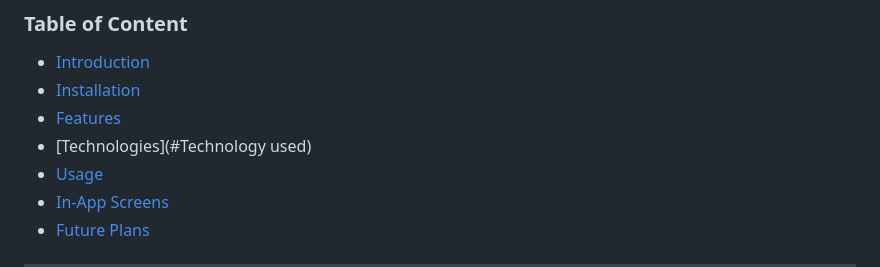
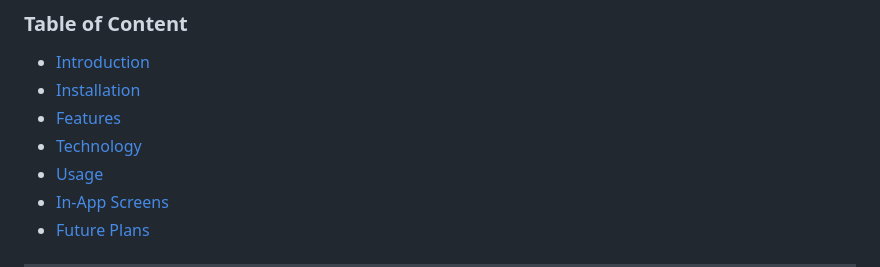
Before and after one commit to nnam-droid12/zinduo, a Markdown page: README.md, the part around the change. Drawn GitHub-style.

Commit message:
added a readme

```diff
--- a/README.md
+++ b/README.md
@@ -14,7 +14,7 @@ Zinduo app aims to ease language learning with interactive learning session and
 - [Introduction](#introduction)
 - [Installation](#install)
 - [Features](#features)
-- [Technologies](#Technology used)
+- [Technology](#technology)
 - [Usage](#usage)
 - [In-App Screens](#in-app)
 - [Future Plans](#future-plans)
```
